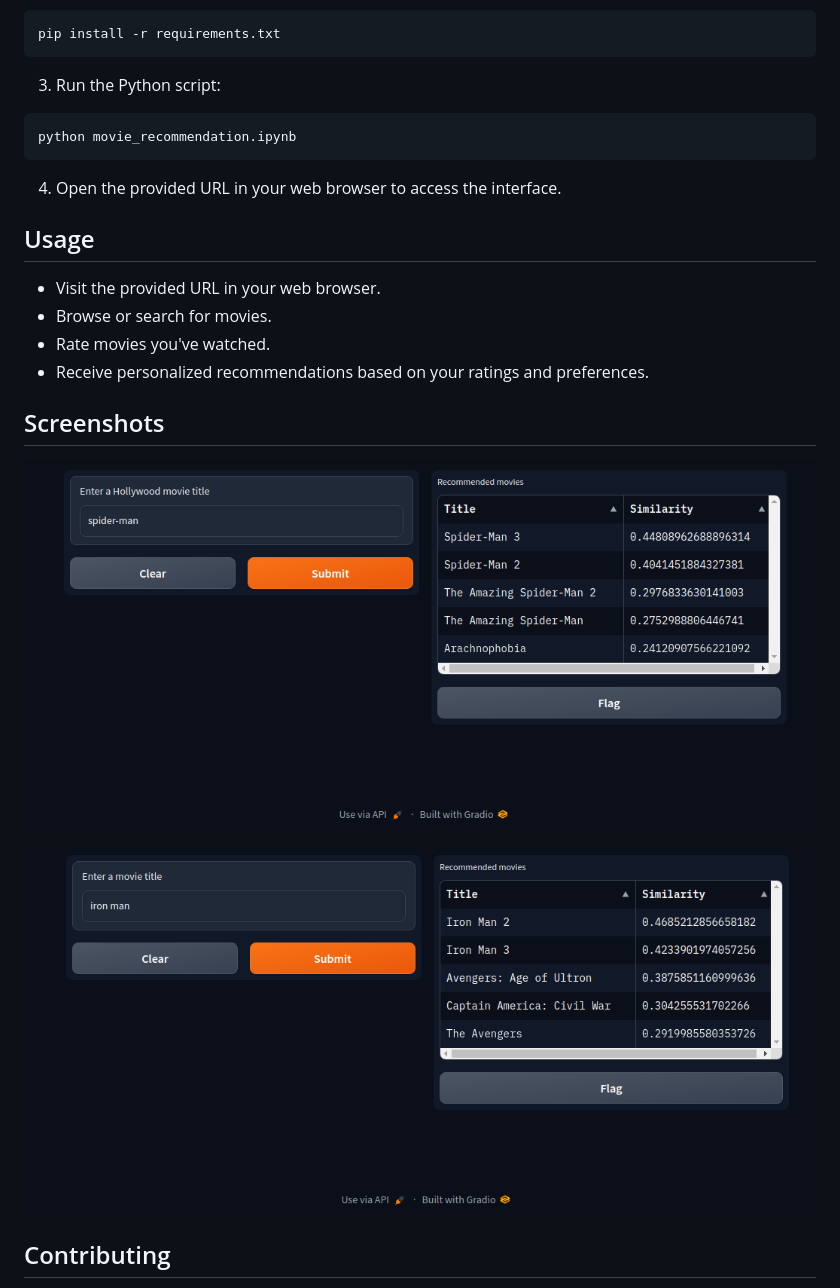
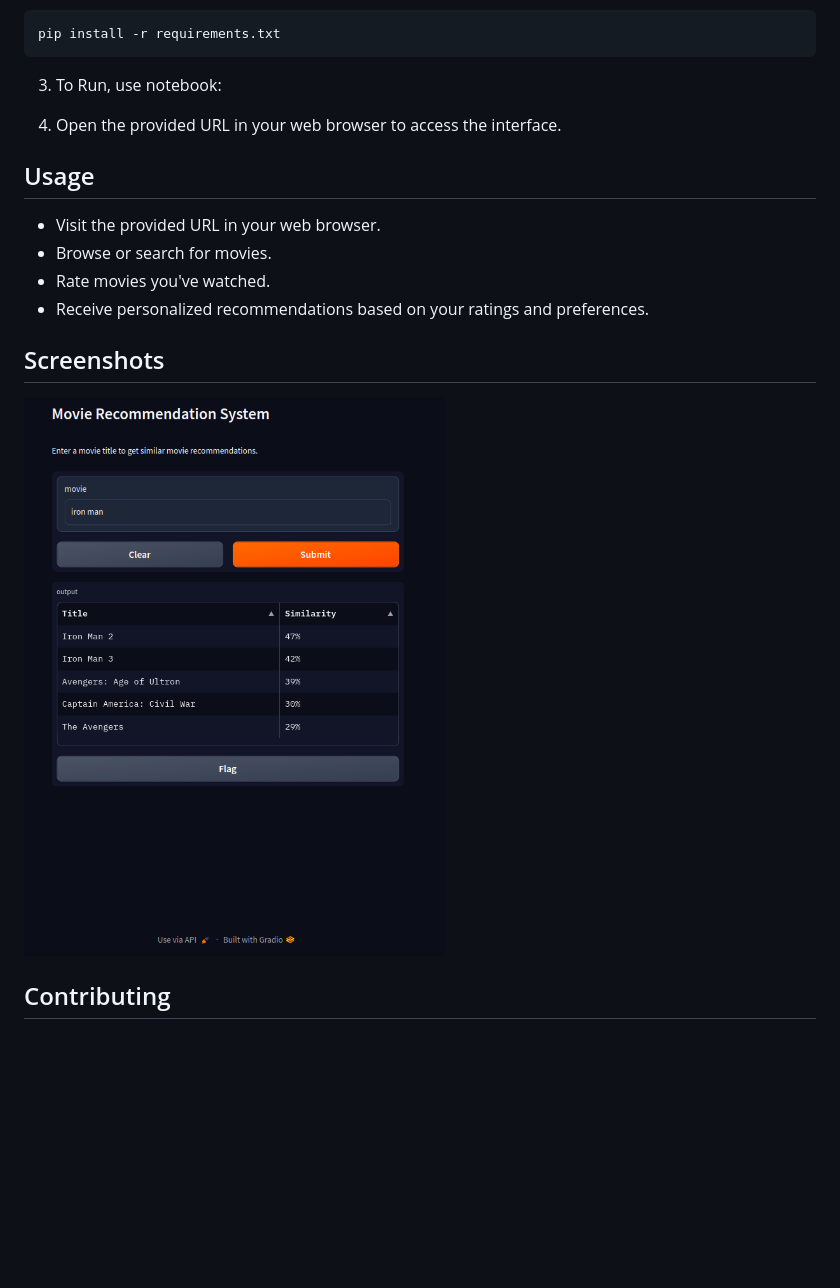
Before and after one commit to mustafaansarii/Movie-Recommendation-System., a Markdown page: README.md, the part around the change. GitHub-like rendering; pictures changed too: assets/d2.png (deleted), assets/moive.png (added), assets/s1.png (deleted); blank space fills up the shorter version.

````diff
--- a/README.md
+++ b/README.md
@@ -38,11 +38,8 @@ git clone https://github.com/mustafaansarii/Movie-Recommendation-System.
 pip install -r requirements.txt
 ```
 
-3. Run the Python script:
+3. To Run, use notebook:
 
-```bash
-python movie_recommendation.ipynb
-```
 
 4. Open the provided URL in your web browser to access the interface.
 
@@ -55,10 +52,8 @@ python movie_recommendation.ipynb
 
 ## Screenshots
 
-![recomended](/assets/d2.png)
+![recomended](/assets/moive.png)
 
-
-![recomendation](/assets/s1.png)
 
 
 ## Contributing
````
Also changed, not shown: assets/s2.png (deleted), 3 other files.
